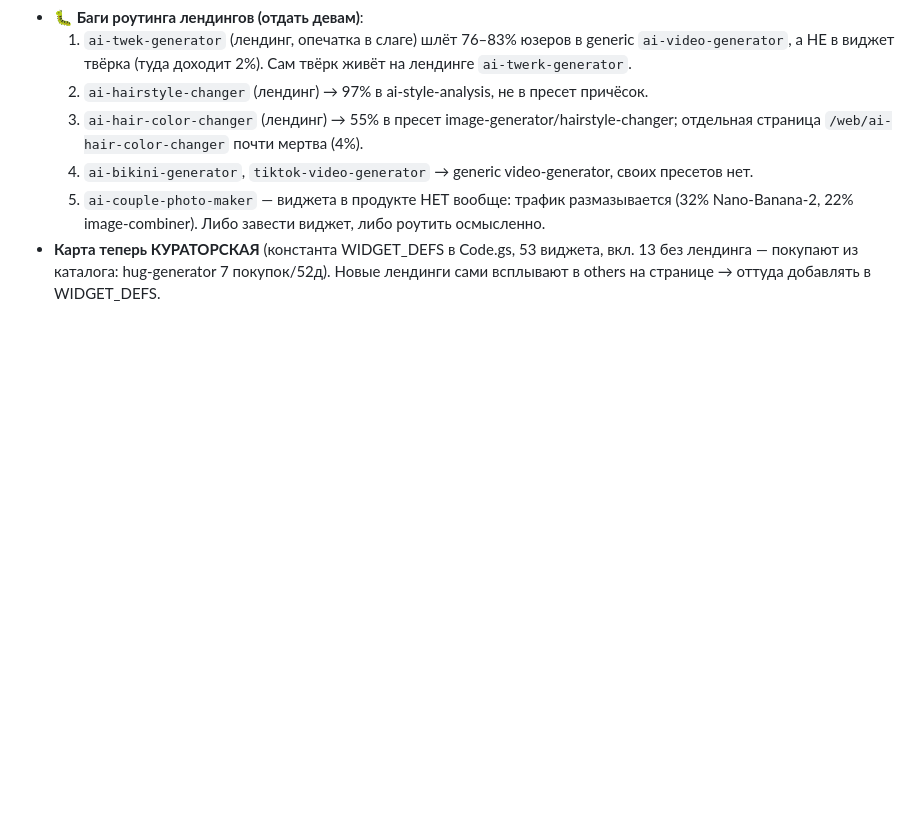
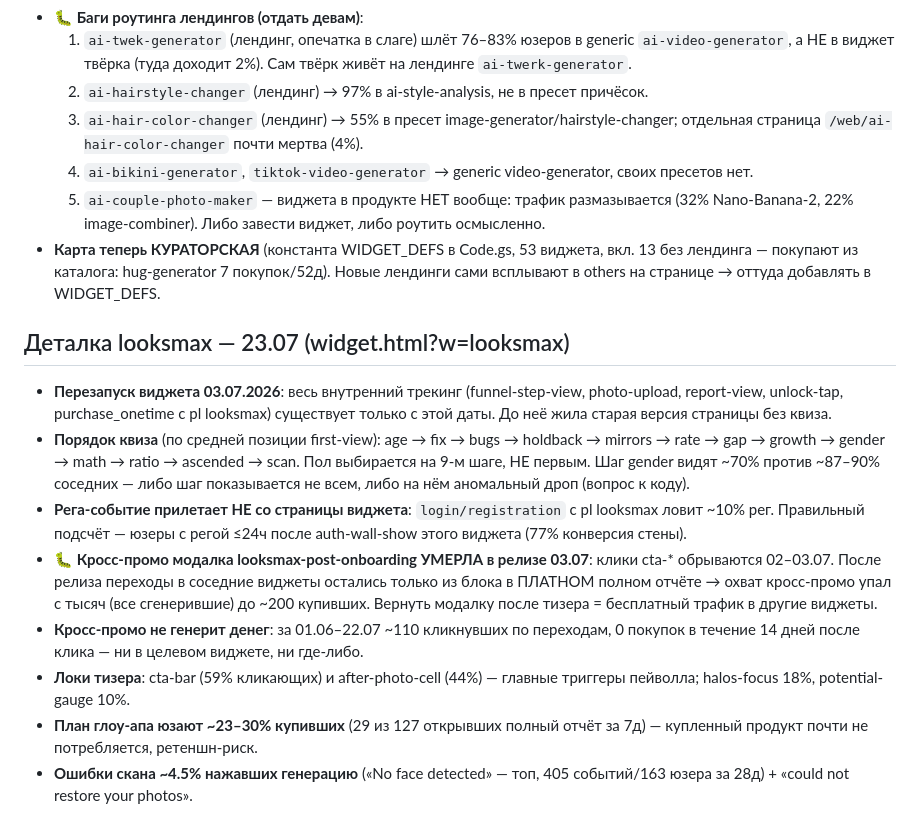
Before and after one commit to katanaim/my-project, a Markdown page: dashboard/EVENTS.md, the part around the change. GitHub-like rendering; blank space fills up the shorter version.

Commit message:
docs: looksmax detail insights (relaunch 03.07, dead cross-promo modal, reg tracking quirk)
Co-Authored-By: Claude Fable 5 <noreply@anthropic.com>
Claude-Session: https://claude.ai/code/session_01XFKxqAhTVGMmqMdC3y5Lgv

```diff
--- a/dashboard/EVENTS.md
+++ b/dashboard/EVENTS.md
@@ -196,3 +196,14 @@
   4. `ai-bikini-generator`, `tiktok-video-generator` → generic video-generator, своих пресетов нет.
   5. `ai-couple-photo-maker` — виджета в продукте НЕТ вообще: трафик размазывается (32% Nano-Banana-2, 22% image-combiner). Либо завести виджет, либо роутить осмысленно.
 - **Карта теперь КУРАТОРСКАЯ** (константа WIDGET_DEFS в Code.gs, 53 виджета, вкл. 13 без лендинга — покупают из каталога: hug-generator 7 покупок/52д). Новые лендинги сами всплывают в others на странице → оттуда добавлять в WIDGET_DEFS.
+
+## Деталка looksmax — 23.07 (widget.html?w=looksmax)
+
+- **Перезапуск виджета 03.07.2026**: весь внутренний трекинг (funnel-step-view, photo-upload, report-view, unlock-tap, purchase_onetime с pl looksmax) существует только с этой даты. До неё жила старая версия страницы без квиза.
+- **Порядок квиза** (по средней позиции first-view): age → fix → bugs → holdback → mirrors → rate → gap → growth → gender → math → ratio → ascended → scan. Пол выбирается на 9-м шаге, НЕ первым. Шаг gender видят ~70% против ~87–90% соседних — либо шаг показывается не всем, либо на нём аномальный дроп (вопрос к коду).
+- **Рега-событие прилетает НЕ со страницы виджета**: `login/registration` с pl looksmax ловит ~10% рег. Правильный подсчёт — юзеры с регой ≤24ч после auth-wall-show этого виджета (77% конверсия стены).
+- **🐛 Кросс-промо модалка looksmax-post-onboarding УМЕРЛА в релизе 03.07**: клики cta-* обрываются 02–03.07. После релиза переходы в соседние виджеты остались только из блока в ПЛАТНОМ полном отчёте → охват кросс-промо упал с тысяч (все сгенерившие) до ~200 купивших. Вернуть модалку после тизера = бесплатный трафик в другие виджеты.
+- **Кросс-промо не генерит денег**: за 01.06–22.07 ~110 кликнувших по переходам, 0 покупок в течение 14 дней после клика — ни в целевом виджете, ни где-либо.
+- **Локи тизера**: cta-bar (59% кликающих) и after-photo-cell (44%) — главные триггеры пейволла; halos-focus 18%, potential-gauge 10%.
+- **План глоу-апа юзают ~23–30% купивших** (29 из 127 открывших полный отчёт за 7д) — купленный продукт почти не потребляется, ретеншн-риск.
+- **Ошибки скана ~4.5% нажавших генерацию** («No face detected» — топ, 405 событий/163 юзера за 28д) + «could not restore your photos».
```
